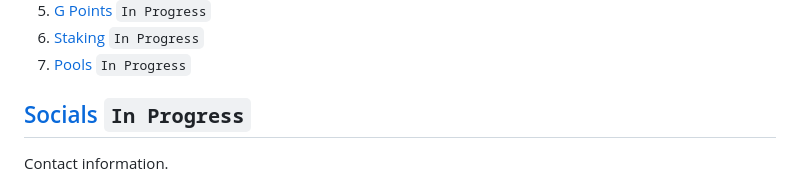
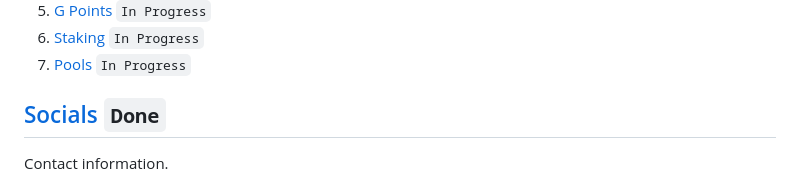
Before and after one commit to MilenDinev/Web3InteractionsSimulatorAPI, a Markdown page: README.md, the part around the change printed below. Drawn GitHub-style.

```diff
--- a/README.md
+++ b/README.md
@@ -60,7 +60,7 @@ DAPP Related information.
 1. [Staking](https://github.com/jaxworld/Jax-Docs/blob/main/DOCS/DAPP/Staking.md) `In Progress`
 1. [Pools](https://github.com/jaxworld/Jax-Docs/blob/main/DOCS/DAPP/Pools.md) `In Progress`
 
-## [Socials](https://github.com/jaxworld/Jax-Docs/tree/main/DOCS/Socials) `In Progress`
+## [Socials](https://github.com/jaxworld/Jax-Docs/tree/main/DOCS/Socials) `Done`
 
 Contact information.
 
```
Also changed, not shown: other parts of README.md (+4 -3 lines).
